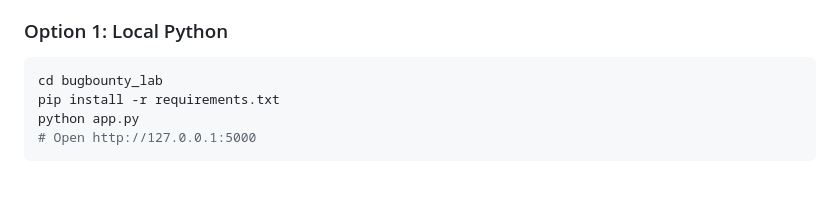
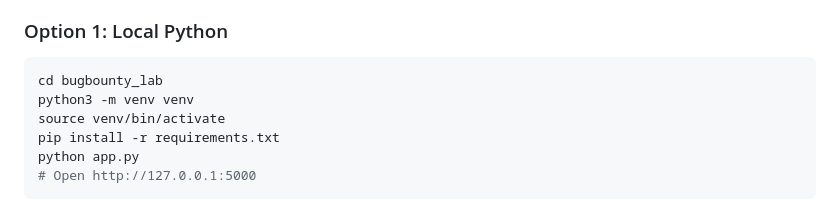
Before and after one commit to beingbhaktsharmaaaaaa3/Bug-Bounty-Mart, a Markdown page: README.md, the part around the change. Rendered like a GitHub page; blank space fills up the shorter version.

````diff
--- a/README.md
+++ b/README.md
@@ -45,6 +45,8 @@ A realistic e-commerce web application designed for practicing bug bounty huntin
 ### Option 1: Local Python
 ```bash
 cd bugbounty_lab
+python3 -m venv venv
+source venv/bin/activate
 pip install -r requirements.txt
 python app.py
 # Open http://127.0.0.1:5000
````
